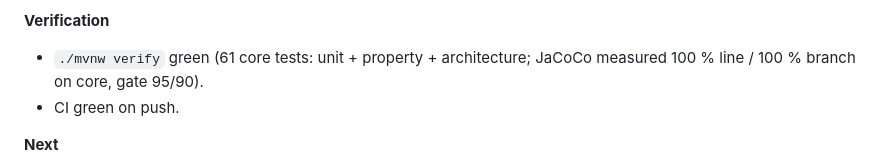
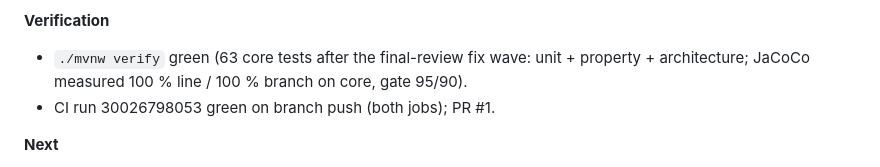
Before and after one commit to Stoicera/einvoice_at, a Markdown page: docs/worklog.md, the part around the change. Drawn GitHub-style.

Commit message:
docs: record M1 CI run and PR in worklog
Co-Authored-By: Claude Fable 5 <noreply@anthropic.com>

```diff
--- a/docs/worklog.md
+++ b/docs/worklog.md
@@ -55,9 +55,9 @@
 
 **Verification**
 
-- `./mvnw verify` green (61 core tests: unit + property + architecture; JaCoCo measured
-  100 % line / 100 % branch on core, gate 95/90).
-- CI green on push.
+- `./mvnw verify` green (63 core tests after the final-review fix wave: unit + property +
+  architecture; JaCoCo measured 100 % line / 100 % branch on core, gate 95/90).
+- CI run 30026798053 green on branch push (both jobs); PR #1.
 
 **Next**
 
```
